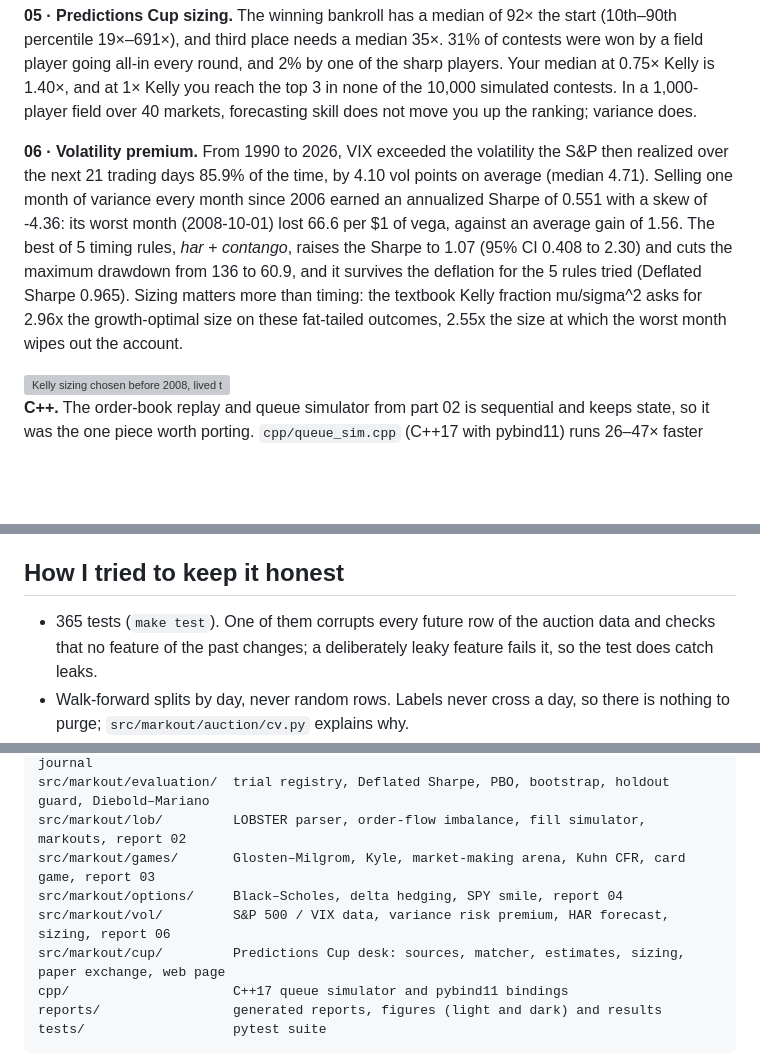
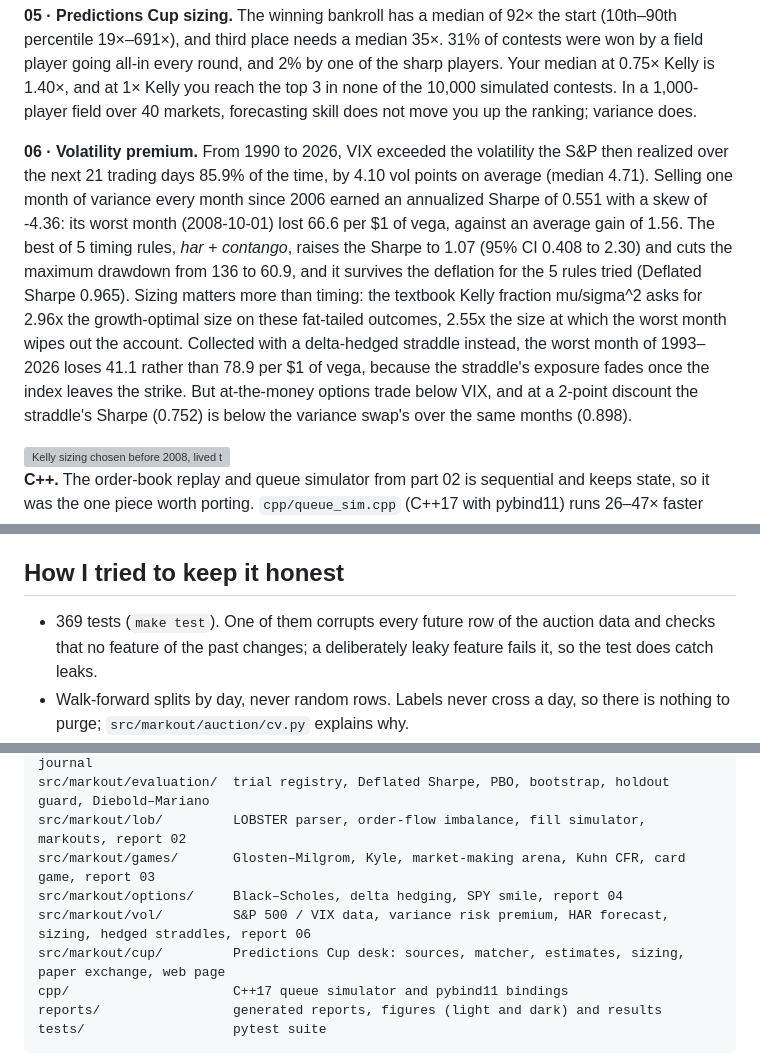
Before and after one commit to tanaymihani/markout, a Markdown page: README.md, 3 parts joined by grey strips. Drawn GitHub-style; blank space fills up the shorter version; grey boxes are pictures that could not be loaded.

Commit message:
Report 06: the premium collected with a delta-hedged straddle instead of a variance swap

```diff
--- a/README.md
+++ b/README.md
@@ -56,7 +56,7 @@ The paragraphs below are copied from the reports.
 
 **05 · Predictions Cup sizing.** The winning bankroll has a median of 92× the start (10th–90th percentile 19×–691×), and third place needs a median 35×. 31% of contests were won by a field player going all-in every round, and 2% by one of the sharp players. Your median at 0.75× Kelly is 1.40×, and at 1× Kelly you reach the top 3 in none of the 10,000 simulated contests. In a 1,000-player field over 40 markets, forecasting skill does not move you up the ranking; variance does.
 
-**06 · Volatility premium.** From 1990 to 2026, VIX exceeded the volatility the S&P then realized over the next 21 trading days 85.9% of the time, by 4.10 vol points on average (median 4.71). Selling one month of variance every month since 2006 earned an annualized Sharpe of 0.551 with a skew of -4.36: its worst month (2008-10-01) lost 66.6 per $1 of vega, against an average gain of 1.56. The best of 5 timing rules, *har + contango*, raises the Sharpe to 1.07 (95% CI 0.408 to 2.30) and cuts the maximum drawdown from 136 to 60.9, and it survives the deflation for the 5 rules tried (Deflated Sharpe 0.965). Sizing matters more than timing: the textbook Kelly fraction mu/sigma^2 asks for 2.96x the growth-optimal size on these fat-tailed outcomes, 2.55x the size at which the worst month wipes out the account.
+**06 · Volatility premium.** From 1990 to 2026, VIX exceeded the volatility the S&P then realized over the next 21 trading days 85.9% of the time, by 4.10 vol points on average (median 4.71). Selling one month of variance every month since 2006 earned an annualized Sharpe of 0.551 with a skew of -4.36: its worst month (2008-10-01) lost 66.6 per $1 of vega, against an average gain of 1.56. The best of 5 timing rules, *har + contango*, raises the Sharpe to 1.07 (95% CI 0.408 to 2.30) and cuts the maximum drawdown from 136 to 60.9, and it survives the deflation for the 5 rules tried (Deflated Sharpe 0.965). Sizing matters more than timing: the textbook Kelly fraction mu/sigma^2 asks for 2.96x the growth-optimal size on these fat-tailed outcomes, 2.55x the size at which the worst month wipes out the account. Collected with a delta-hedged straddle instead, the worst month of 1993–2026 loses 41.1 rather than 78.9 per $1 of vega, because the straddle's exposure fades once the index leaves the strike. But at-the-money options trade below VIX, and at a 2-point discount the straddle's Sharpe (0.752) is below the variance swap's over the same months (0.898).
 
 <picture>
   <source media="(prefers-color-scheme: dark)" srcset="reports/figures/h_kelly_dark.png">
@@ -85,7 +85,7 @@ The [demo](docs/demo/DEMO.md) runs the whole loop offline on made-up markets (`m
 
 ## How I tried to keep it honest
 
-- 365 tests (`make test`). One of them corrupts every future row of the auction data and checks that no feature of the past changes; a deliberately leaky feature fails it, so the test does catch leaks.
+- 369 tests (`make test`). One of them corrupts every future row of the auction data and checks that no feature of the past changes; a deliberately leaky feature fails it, so the test does catch leaks.
 - Walk-forward splits by day, never random rows. Labels never cross a day, so there is nothing to purge; `src/markout/auction/cv.py` explains why.
 - Every variant I tried is logged with its git commit and config, including the losers, so the Deflated Sharpe and PBO count all of the searching.
 - The auction holdout sits behind a guard that refuses a second look (it has been opened 1 time).
@@ -118,7 +118,7 @@ src/markout/evaluation/  trial registry, Deflated Sharpe, PBO, bootstrap, holdou
 src/markout/lob/         LOBSTER parser, order-flow imbalance, fill simulator, markouts, report 02
 src/markout/games/       Glosten–Milgrom, Kyle, market-making arena, Kuhn CFR, card game, report 03
 src/markout/options/     Black–Scholes, delta hedging, SPY smile, report 04
-src/markout/vol/         S&P 500 / VIX data, variance risk premium, HAR forecast, sizing, report 06
+src/markout/vol/         S&P 500 / VIX data, variance risk premium, HAR forecast, sizing, hedged straddles, report 06
 src/markout/cup/         Predictions Cup desk: sources, matcher, estimates, sizing, paper exchange, web page
 cpp/                     C++17 queue simulator and pybind11 bindings
 reports/                 generated reports, figures (light and dark) and results
```
Also changed, not shown: reports/06_vol_premium.md (+48 -1 lines), docs/img/h_straddle.png (added), docs/img/h_straddle_dark.png (added), reports/figures/h_straddle.png (added), reports/figures/h_straddle_dark.png (added), 7 other files.
